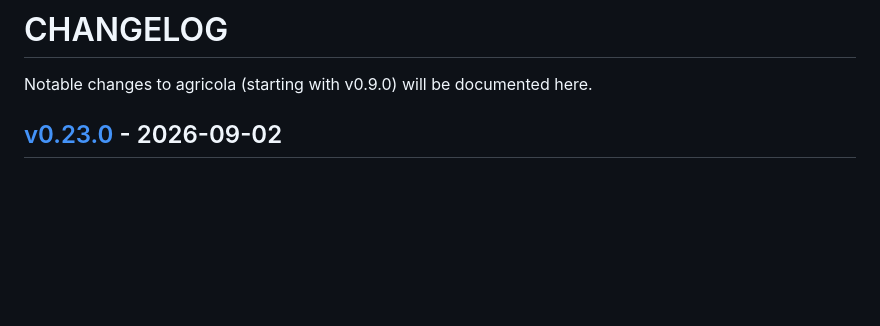
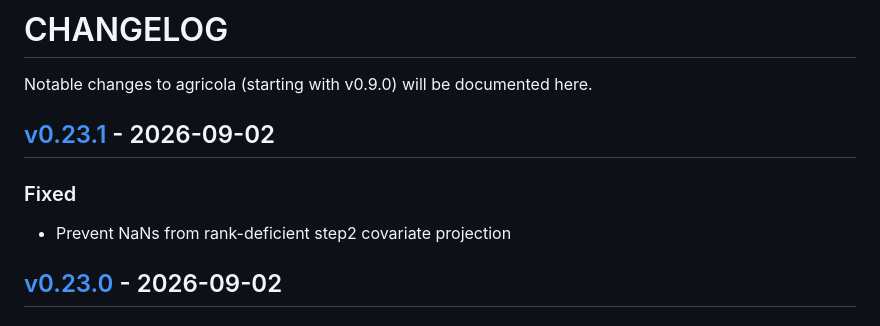
Before and after one commit to frankp-0/agricola, a Markdown page: docs/changelog.md, the part around the change. Drawn GitHub-style; blank space fills up the shorter version.

Commit message:
docs: update site

```diff
--- a/docs/changelog.md
+++ b/docs/changelog.md
@@ -1,6 +1,14 @@
 # CHANGELOG
 
 Notable changes to agricola (starting with v0.9.0) will be documented here.
+
+## [v0.23.1] - 2026-09-02
+
+[v0.23.1]: https://github.com/frankp-0/agricola/compare/v0.23.0...v0.23.1>
+
+### Fixed
+
+- Prevent NaNs from rank-deficient step2 covariate projection
 
 ## [v0.23.0] - 2026-09-02
 
```
